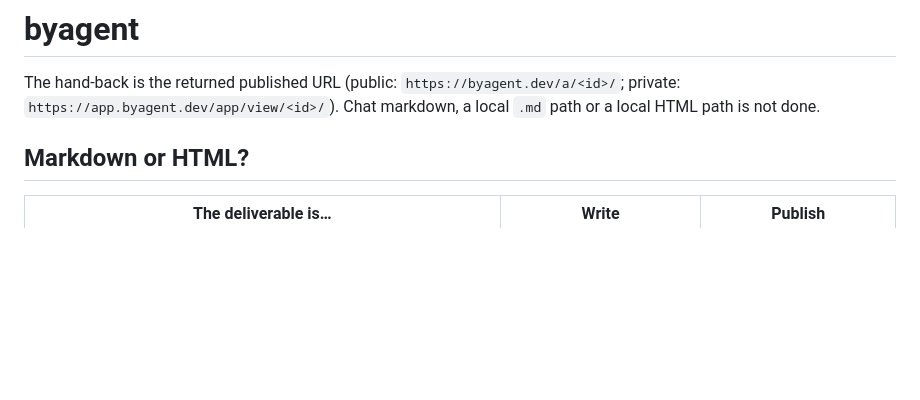
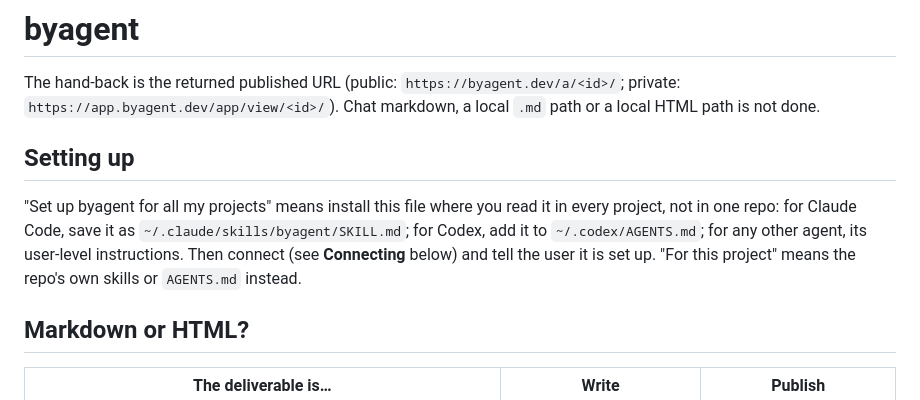
Before and after one commit to anup-a/agent-artifacts, a Markdown page: skills/byagent/SKILL.md, the part around the change. Rendered like a GitHub page; blank space fills up the shorter version.

Commit message:
skill: say what setting byagent up for all projects means
byagent.dev's prompt now reads "Set up byagent for all my projects".
The skill says where each agent installs it so it applies in every
project (Claude Code user skills, Codex AGENTS.md, or the agent's
user-level instructions), then connect. Same text as skill.md served
by byagent.dev (anup-a/artifacts#83).

```diff
--- a/skills/byagent/SKILL.md
+++ b/skills/byagent/SKILL.md
@@ -30,6 +30,10 @@ metadata:
 # byagent
 
 The hand-back is the returned published URL (public: `https://byagent.dev/a/<id>/`; private: `https://app.byagent.dev/app/view/<id>/`). Chat markdown, a local `.md` path or a local HTML path is not done.
+
+## Setting up
+
+"Set up byagent for all my projects" means install this file where you read it in every project, not in one repo: for Claude Code, save it as `~/.claude/skills/byagent/SKILL.md`; for Codex, add it to `~/.codex/AGENTS.md`; for any other agent, its user-level instructions. Then connect (see **Connecting** below) and tell the user it is set up. "For this project" means the repo's own skills or `AGENTS.md` instead.
 
 ## Markdown or HTML?
 
```
